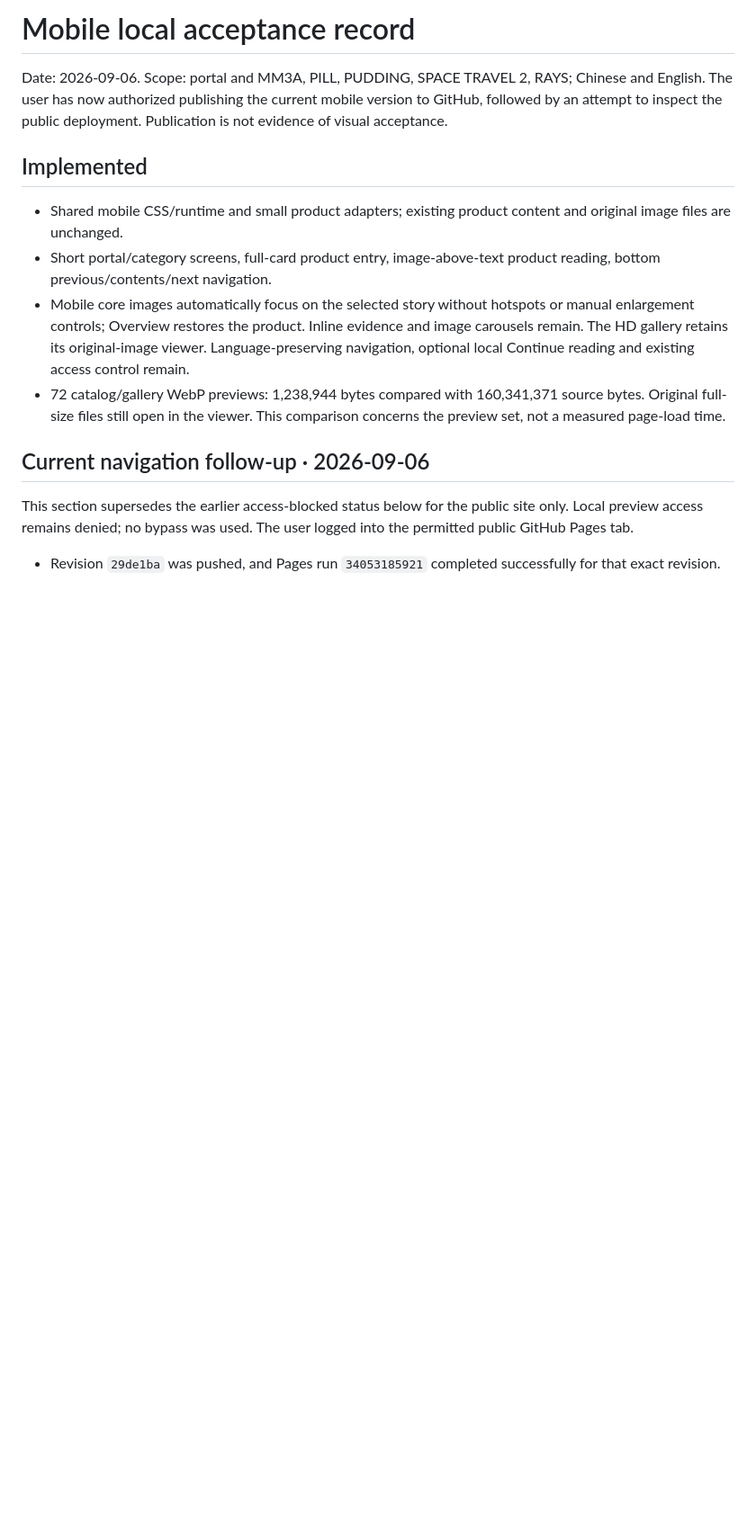
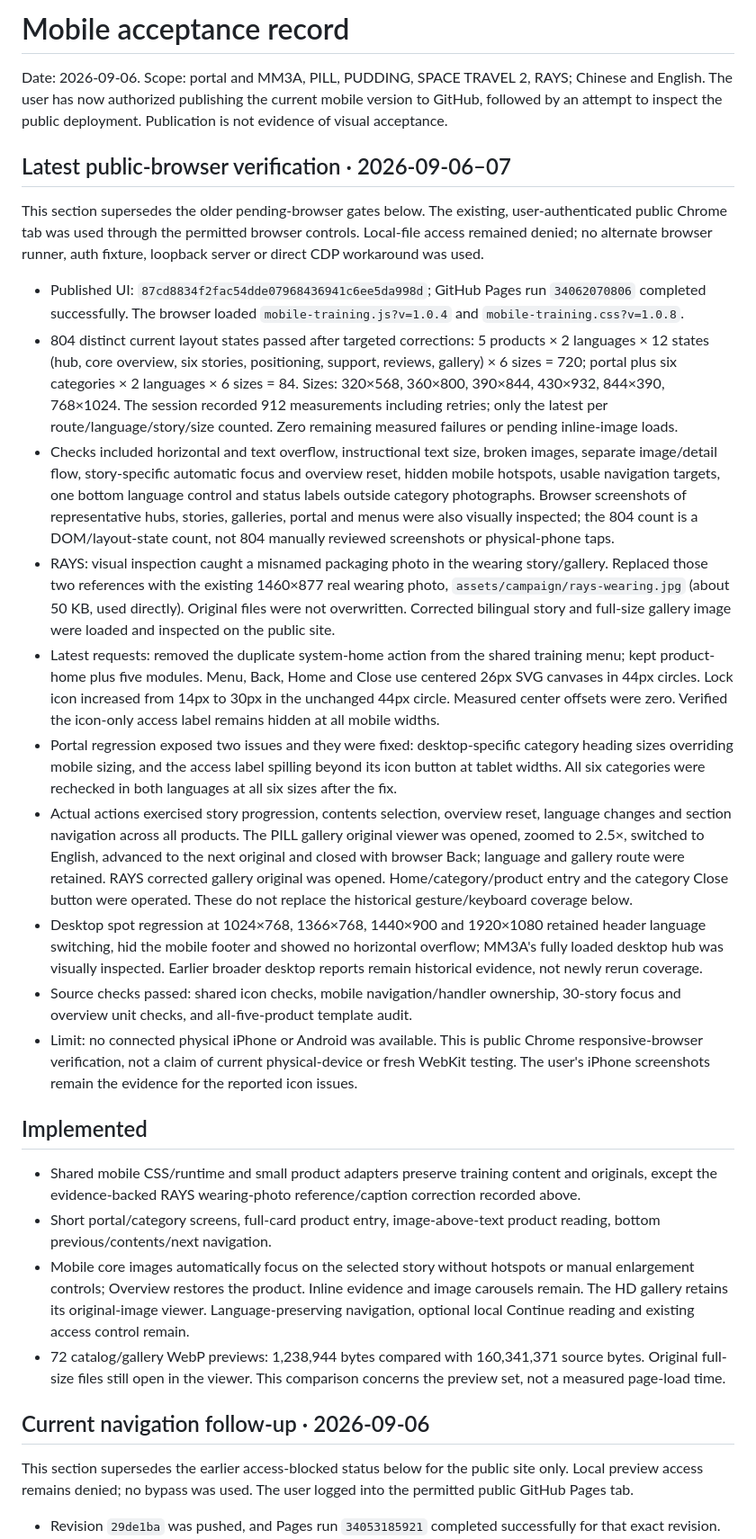
Before and after one commit to Changer8844/moondrop-channel-training, a Markdown page: templates/product-training/mobile-qa.md, the part around the change. Shown at 90% size. Rendered like a GitHub page; blank space fills up the shorter version.

Commit message:
Record public mobile acceptance checks and icon conventions

```diff
--- a/templates/product-training/mobile-qa.md
+++ b/templates/product-training/mobile-qa.md
@@ -1,10 +1,25 @@
-# Mobile local acceptance record
+# Mobile acceptance record
 
 Date: 2026-09-06. Scope: portal and MM3A, PILL, PUDDING, SPACE TRAVEL 2, RAYS; Chinese and English. The user has now authorized publishing the current mobile version to GitHub, followed by an attempt to inspect the public deployment. Publication is not evidence of visual acceptance.
 
+## Latest public-browser verification · 2026-09-06–07
+
+This section supersedes the older pending-browser gates below. The existing, user-authenticated public Chrome tab was used through the permitted browser controls. Local-file access remained denied; no alternate browser runner, auth fixture, loopback server or direct CDP workaround was used.
+
+- Published UI: `87cd8834f2fac54dde07968436941c6ee5da998d`; GitHub Pages run `34062070806` completed successfully. The browser loaded `mobile-training.js?v=1.0.4` and `mobile-training.css?v=1.0.8`.
+- 804 distinct current layout states passed after targeted corrections: 5 products × 2 languages × 12 states (hub, core overview, six stories, positioning, support, reviews, gallery) × 6 sizes = 720; portal plus six categories × 2 languages × 6 sizes = 84. Sizes: 320×568, 360×800, 390×844, 430×932, 844×390, 768×1024. The session recorded 912 measurements including retries; only the latest per route/language/story/size counted. Zero remaining measured failures or pending inline-image loads.
+- Checks included horizontal and text overflow, instructional text size, broken images, separate image/detail flow, story-specific automatic focus and overview reset, hidden mobile hotspots, usable navigation targets, one bottom language control and status labels outside category photographs. Browser screenshots of representative hubs, stories, galleries, portal and menus were also visually inspected; the 804 count is a DOM/layout-state count, not 804 manually reviewed screenshots or physical-phone taps.
+- RAYS: visual inspection caught a misnamed packaging photo in the wearing story/gallery. Replaced those two references with the existing 1460×877 real wearing photo, `assets/campaign/rays-wearing.jpg` (about 50 KB, used directly). Original files were not overwritten. Corrected bilingual story and full-size gallery image were loaded and inspected on the public site.
+- Latest requests: removed the duplicate system-home action from the shared training menu; kept product-home plus five modules. Menu, Back, Home and Close use centered 26px SVG canvases in 44px circles. Lock icon increased from 14px to 30px in the unchanged 44px circle. Measured center offsets were zero. Verified the icon-only access label remains hidden at all mobile widths.
+- Portal regression exposed two issues and they were fixed: desktop-specific category heading sizes overriding mobile sizing, and the access label spilling beyond its icon button at tablet widths. All six categories were rechecked in both languages at all six sizes after the fix.
+- Actual actions exercised story progression, contents selection, overview reset, language changes and section navigation across all products. The PILL gallery original viewer was opened, zoomed to 2.5×, switched to English, advanced to the next original and closed with browser Back; language and gallery route were retained. RAYS corrected gallery original was opened. Home/category/product entry and the category Close button were operated. These do not replace the historical gesture/keyboard coverage below.
+- Desktop spot regression at 1024×768, 1366×768, 1440×900 and 1920×1080 retained header language switching, hid the mobile footer and showed no horizontal overflow; MM3A's fully loaded desktop hub was visually inspected. Earlier broader desktop reports remain historical evidence, not newly rerun coverage.
+- Source checks passed: shared icon checks, mobile navigation/handler ownership, 30-story focus and overview unit checks, and all-five-product template audit.
+- Limit: no connected physical iPhone or Android was available. This is public Chrome responsive-browser verification, not a claim of current physical-device or fresh WebKit testing. The user's iPhone screenshots remain the evidence for the reported icon issues.
+
 ## Implemented
 
-- Shared mobile CSS/runtime and small product adapters; existing product content and original image files are unchanged.
+- Shared mobile CSS/runtime and small product adapters preserve training content and originals, except the evidence-backed RAYS wearing-photo reference/caption correction recorded above.
 - Short portal/category screens, full-card product entry, image-above-text product reading, bottom previous/contents/next navigation.
 - Mobile core images automatically focus on the selected story without hotspots or manual enlargement controls; Overview restores the product. Inline evidence and image carousels remain. The HD gallery retains its original-image viewer. Language-preserving navigation, optional local Continue reading and existing access control remain.
 - 72 catalog/gallery WebP previews: 1,238,944 bytes compared with 160,341,371 source bytes. Original full-size files still open in the viewer. This comparison concerns the preview set, not a measured page-load time.
```
Also changed, not shown: templates/product-training/mobile-layout.md (+2 -1 lines).
